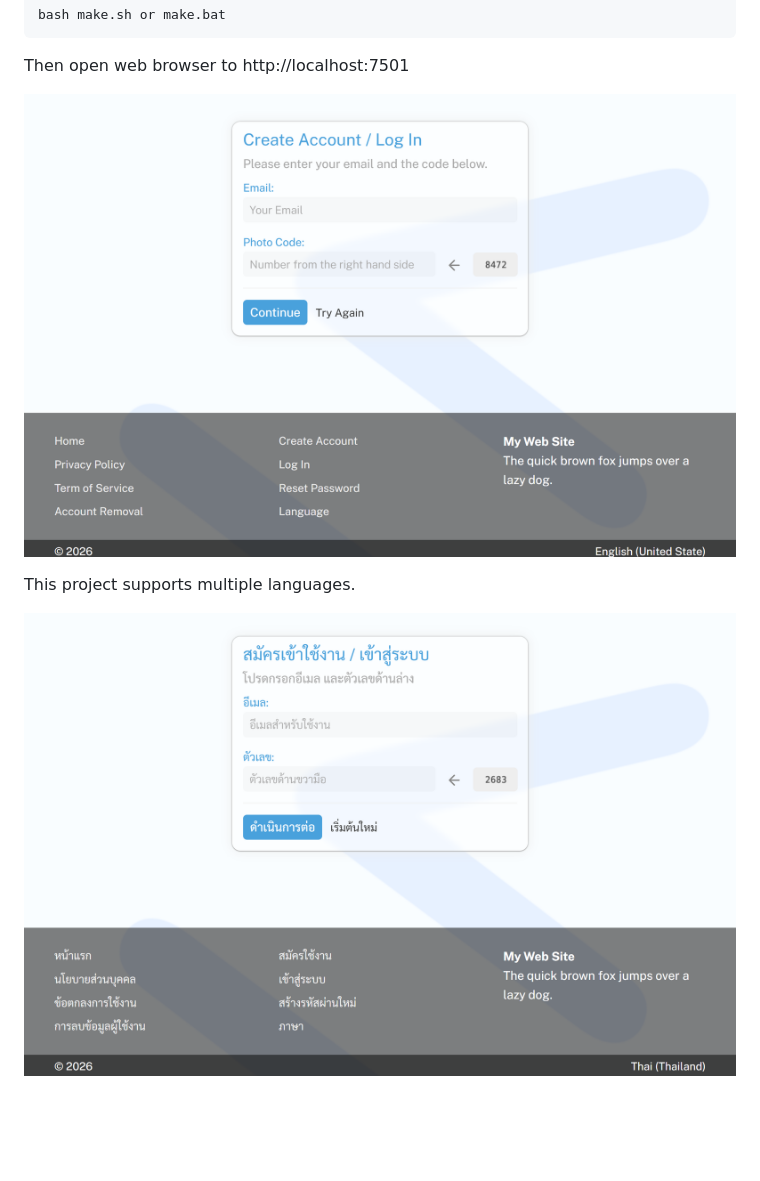
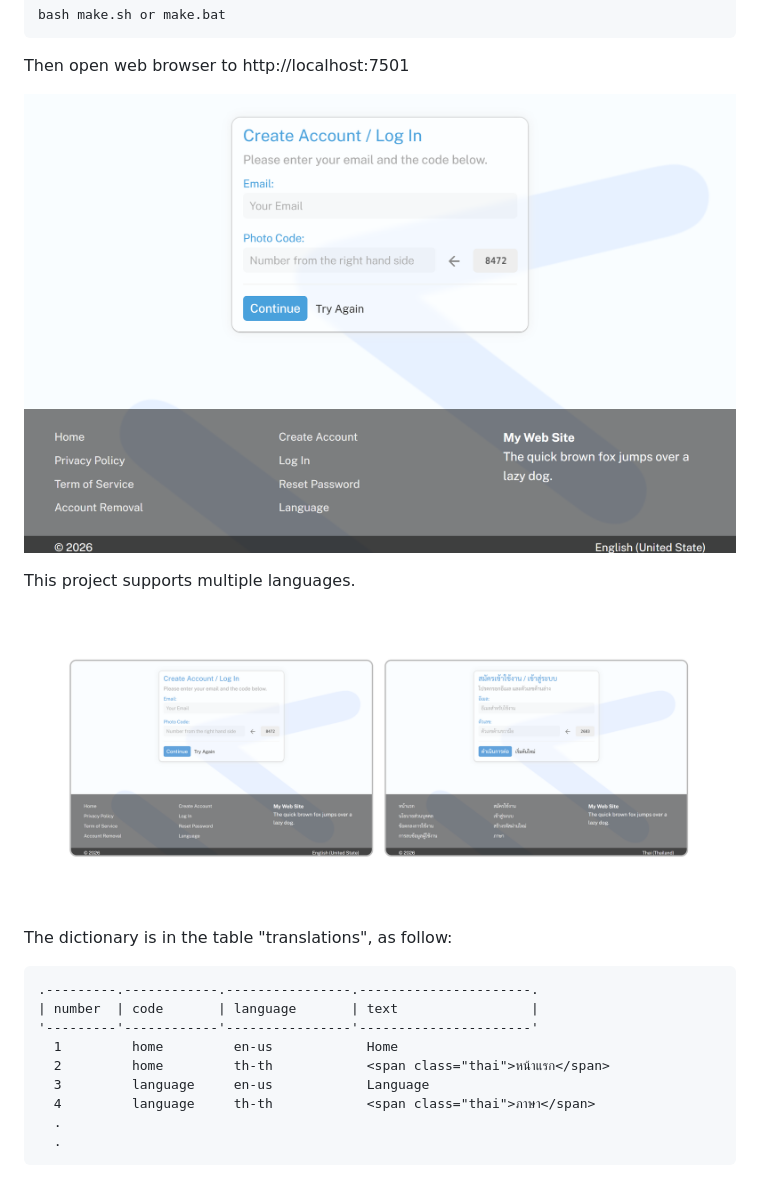
Before and after one commit to kookiatsuetrong/starbase, a Markdown page: README.md, the part around the change. GitHub-like rendering; pictures changed too: web/screens/cover.png (added), web/screens/sample-english.png, web/screens/sample-thai.png; blank space fills up the shorter version.

````diff
--- a/README.md
+++ b/README.md
@@ -19,4 +19,17 @@ Then open web browser to http://localhost:7501
 
 This project supports multiple languages.
 
-![](web/screens/sample-thai.png)
+![](web/screens/cover.png)
+
+The dictionary is in the table "translations", as follow:
+```
+.---------.------------.----------------.----------------------.
+| number  | code       | language       | text                 |
+'---------'------------'----------------'----------------------'
+  1         home         en-us            Home
+  2         home         th-th            <span class="thai">หน้าแรก</span>
+  3         language     en-us            Language
+  4         language     th-th            <span class="thai">ภาษา</span>
+  .
+  .
+```
````
Also changed, not shown: 1 other file.
